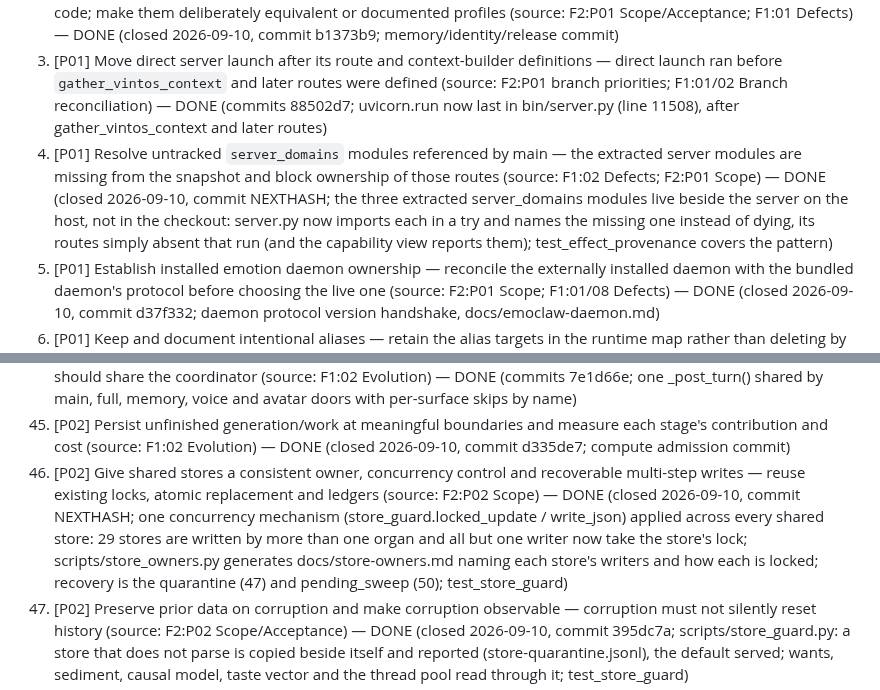
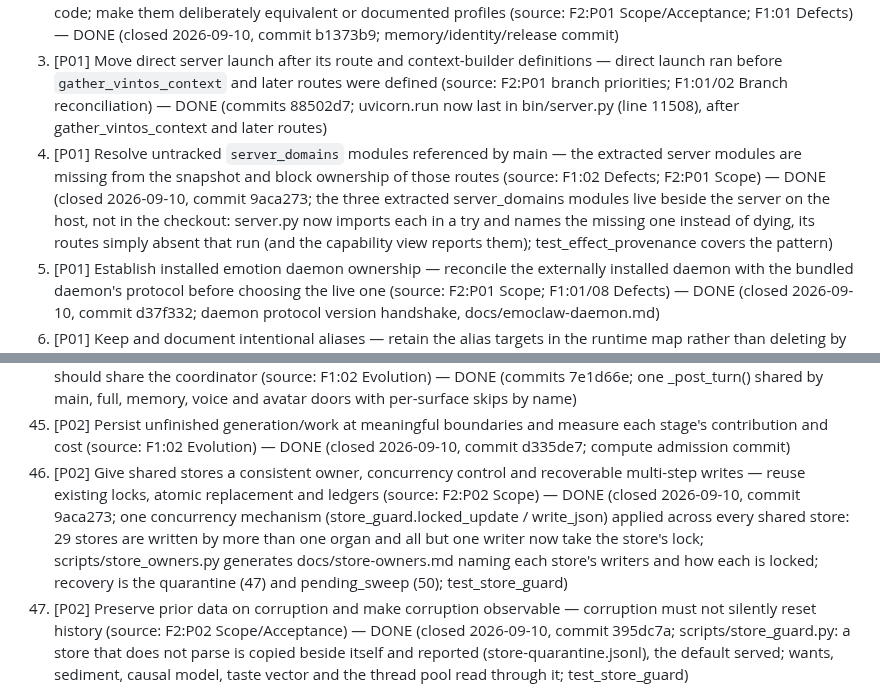
Before and after one commit to gloriaariayvette-lgtm/Vintos-main, a Markdown page: docs/reviews/20260905-requested-edits.md, 2 parts joined by grey strips. Rendered like a GitHub page.

Commit message:
review record: hash for the store-lock closures
Co-Authored-By: Claude Opus 5 <noreply@anthropic.com>
Claude-Session: https://claude.ai/code/session_01XknCxrdwUqXczkZDrfw4qV

```diff
--- a/docs/reviews/20260905-requested-edits.md
+++ b/docs/reviews/20260905-requested-edits.md
@@ -7,7 +7,7 @@ Sources: `1-system-review.md` (F1), `2-development-sequence.md` (F2), `3-coverag
 1. [P01] Resolve executable/import ownership across main bin/scripts and app variants — decide which of the divergent copies actually serves each entry point so repairs land where requests are handled (source: F2:P01 Scope) — DONE (closed 2026-09-10, commit 1944286; scripts/entry_owners.py + docs/entry-owners.md: the decided owner and rule for all 231 manifest entries, generated from the deploy's own lists; test_entry_owners)
 2. [P01] Resolve direct versus imported ASGI startup — direct server launch and imported ASGI register different code; make them deliberately equivalent or documented profiles (source: F2:P01 Scope/Acceptance; F1:01 Defects) — DONE (closed 2026-09-10, commit b1373b9; memory/identity/release commit)
 3. [P01] Move direct server launch after its route and context-builder definitions — direct launch ran before `gather_vintos_context` and later routes were defined (source: F2:P01 branch priorities; F1:01/02 Branch reconciliation) — DONE (commits 88502d7; uvicorn.run now last in bin/server.py (line 11508), after gather_vintos_context and later routes)
-4. [P01] Resolve untracked `server_domains` modules referenced by main — the extracted server modules are missing from the snapshot and block ownership of those routes (source: F1:02 Defects; F2:P01 Scope) — DONE (closed 2026-09-10, commit NEXTHASH; the three extracted server_domains modules live beside the server on the host, not in the checkout: server.py now imports each in a try and names the missing one instead of dying, its routes simply absent that run (and the capability view reports them); test_effect_provenance covers the pattern)
+4. [P01] Resolve untracked `server_domains` modules referenced by main — the extracted server modules are missing from the snapshot and block ownership of those routes (source: F1:02 Defects; F2:P01 Scope) — DONE (closed 2026-09-10, commit 9aca273; the three extracted server_domains modules live beside the server on the host, not in the checkout: server.py now imports each in a try and names the missing one instead of dying, its routes simply absent that run (and the capability view reports them); test_effect_provenance covers the pattern)
 5. [P01] Establish installed emotion daemon ownership — reconcile the externally installed daemon with the bundled daemon's protocol before choosing the live one (source: F2:P01 Scope; F1:01/08 Defects) — DONE (closed 2026-09-10, commit d37f332; daemon protocol version handshake, docs/emoclaw-daemon.md)
 6. [P01] Keep and document intentional aliases — retain the alias targets in the runtime map rather than deleting by filename (source: F2:P01 Scope; F1:01 Evolution) — DONE (closed 2026-09-10, commit 1944286; entry_owners.aliases(): every symlink alias listed with its target, host-only links named; docs/entry-owners.md)
 7. [P01] Build an explicit parity matrix — preserve existing improvements across variants when consolidating, preserving behavior not filenames (source: F2:P01 Scope; F1:01 Branch reconciliation) — DONE (closed 2026-09-10, commit 1944286; entry_owners.parity(): the twin parity matrix (identical or differing hashes, deployed member) for every twin set; the sets that drift are named in docs/entry-owners.md)
@@ -52,7 +52,7 @@ Sources: `1-system-review.md` (F1), `2-development-sequence.md` (F2), `3-coverag
 43. [P02] Define a single stage/result contract for bilateral generation — actual provider/model, request/job identity, valid/held/unavailable/truncated, usage, retry deadline and artifacts (source: F1:02 Evolution) — DONE (closed 2026-09-10, commit d9d4a02; shim/router result contract commit)
 44. [P02] Extend existing turn coordination to every surface before adding stages — chat, avatar and voice surfaces should share the coordinator (source: F1:02 Evolution) — DONE (commits 7e1d66e; one _post_turn() shared by main, full, memory, voice and avatar doors with per-surface skips by name)
 45. [P02] Persist unfinished generation/work at meaningful boundaries and measure each stage's contribution and cost (source: F1:02 Evolution) — DONE (closed 2026-09-10, commit d335de7; compute admission commit)
-46. [P02] Give shared stores a consistent owner, concurrency control and recoverable multi-step writes — reuse existing locks, atomic replacement and ledgers (source: F2:P02 Scope) — DONE (closed 2026-09-10, commit NEXTHASH; one concurrency mechanism (store_guard.locked_update / write_json) applied across every shared store: 29 stores are written by more than one organ and all but one writer now take the store's lock; scripts/store_owners.py generates docs/store-owners.md naming each store's writers and how each is locked; recovery is the quarantine (47) and pending_sweep (50); test_store_guard)
+46. [P02] Give shared stores a consistent owner, concurrency control and recoverable multi-step writes — reuse existing locks, atomic replacement and ledgers (source: F2:P02 Scope) — DONE (closed 2026-09-10, commit 9aca273; one concurrency mechanism (store_guard.locked_update / write_json) applied across every shared store: 29 stores are written by more than one organ and all but one writer now take the store's lock; scripts/store_owners.py generates docs/store-owners.md naming each store's writers and how each is locked; recovery is the quarantine (47) and pending_sweep (50); test_store_guard)
 47. [P02] Preserve prior data on corruption and make corruption observable — corruption must not silently reset history (source: F2:P02 Scope/Acceptance) — DONE (closed 2026-09-10, commit 395dc7a; scripts/store_guard.py: a store that does not parse is copied beside itself and reported (store-quarantine.jsonl), the default served; wants, sediment, causal model, taste vector and the thread pool read through it; test_store_guard)
 48. [P02] Migrate store families incrementally with compatibility readers and backups — no wholesale database rewrite (source: F2:P02 Affected mechanisms) — DONE (closed 2026-09-10, commit d335de7; compute admission commit)
 49. [P02] Ensure replaying the same event adds no learning occasion and loses no newer record (source: F2:P02 Acceptance) — PARTIAL (commits 32744f5 22c5efb 53fb2dd 588be80; replayed turn adds no recurrence (P04-05), pearl occasions graded once, JEPA dedupe by event id, prediction graded once; not universal)
```
Also changed, not shown: docs/reviews/20260910-closures.md (+1 -1 lines).
